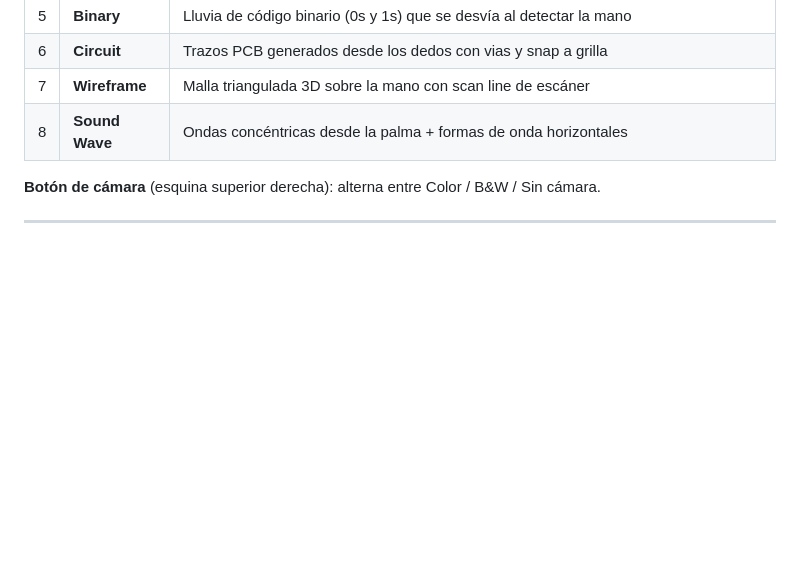
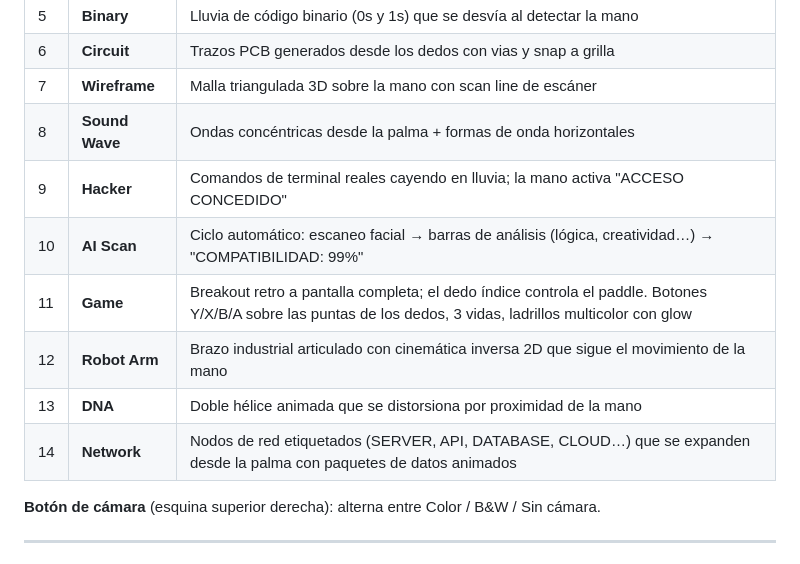
Before and after one commit to xcharag/hand-particles, a Markdown page: README.md, the part around the change. GitHub-like rendering; blank space fills up the shorter version.

Commit message:
docs: agregar filtros 9-14 a la tabla del README

```diff
--- a/README.md
+++ b/README.md
@@ -25,6 +25,12 @@ Abre `http://localhost:8080` automáticamente. Permite el acceso a la cámara cu
 | 6 | **Circuit** | Trazos PCB generados desde los dedos con vias y snap a grilla |
 | 7 | **Wireframe** | Malla triangulada 3D sobre la mano con scan line de escáner |
 | 8 | **Sound Wave** | Ondas concéntricas desde la palma + formas de onda horizontales |
+| 9 | **Hacker** | Comandos de terminal reales cayendo en lluvia; la mano activa "ACCESO CONCEDIDO" |
+| 10 | **AI Scan** | Ciclo automático: escaneo facial → barras de análisis (lógica, creatividad…) → "COMPATIBILIDAD: 99%" |
+| 11 | **Game** | Breakout retro a pantalla completa; el dedo índice controla el paddle. Botones Y/X/B/A sobre las puntas de los dedos, 3 vidas, ladrillos multicolor con glow |
+| 12 | **Robot Arm** | Brazo industrial articulado con cinemática inversa 2D que sigue el movimiento de la mano |
+| 13 | **DNA** | Doble hélice animada que se distorsiona por proximidad de la mano |
+| 14 | **Network** | Nodos de red etiquetados (SERVER, API, DATABASE, CLOUD…) que se expanden desde la palma con paquetes de datos animados |
 
 **Botón de cámara** (esquina superior derecha): alterna entre Color / B&W / Sin cámara.
 
```
